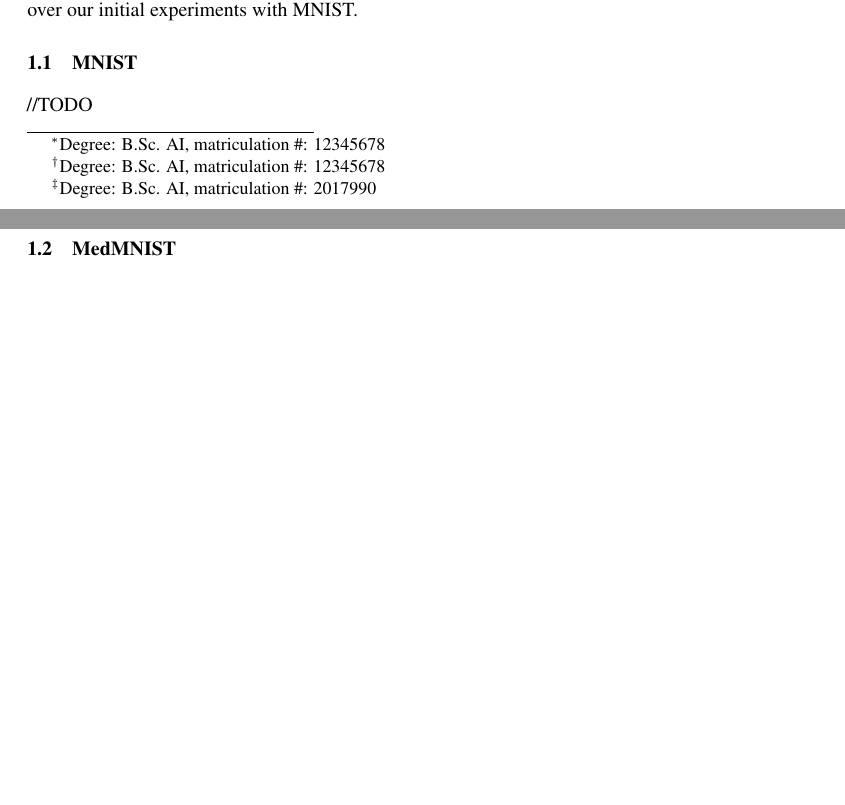
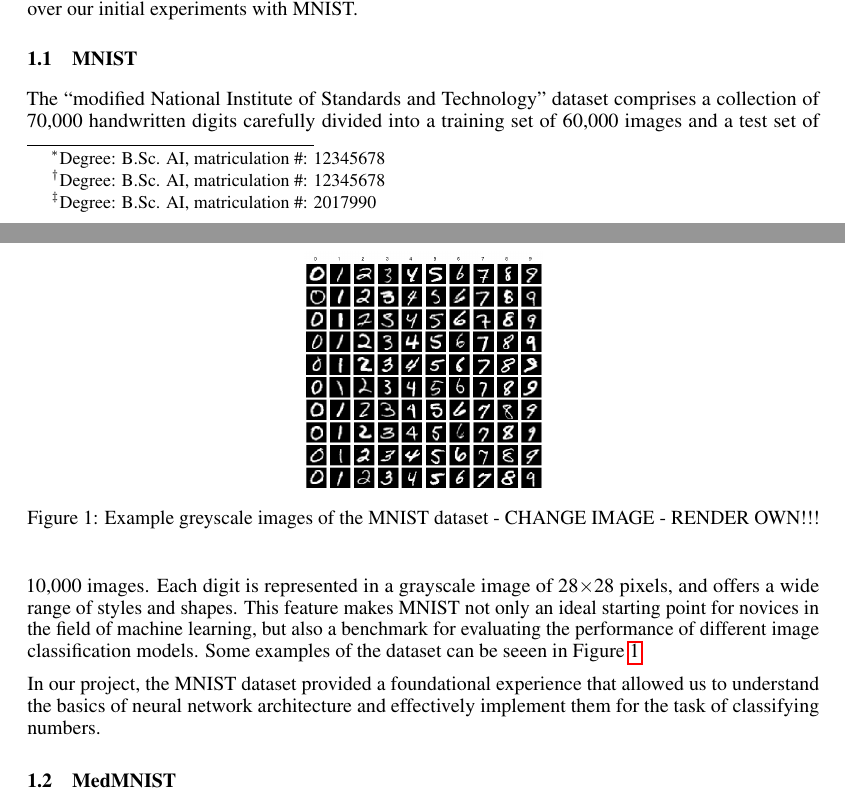
Before and after one commit to git2andi/xAI_Proj, a LaTeX paper (Final_Report/ofu_xai_2022.tex, which reads Final_Report/chapter/data.tex): two parts of pages 1 and 2 of 3 before the commit and two parts of pages 1 and 2 of 4 after it, joined at a grey line, cut so that both start at the same text, the shorter picture padded with empty space. Compiled offline with pdfLaTeX.

Commit message:
init MNIST

```diff
--- a/Final_Report/chapter/data.tex
+++ b/Final_Report/chapter/data.tex
@@ -1,5 +1,16 @@
 \subsection{MNIST}\label{mnist}
-//TODO
+The ``modified National Institute of Standards and Technology'' dataset comprises a collection of 70,000 handwritten digits carefully divided into a training set of 60,000 images and a test set of 10,000 images. Each digit is represented in a grayscale image of 28$\times$28 pixels, and offers a wide range of styles and shapes. This feature makes MNIST not only an ideal starting point for novices in the field of machine learning, but also a benchmark for evaluating the performance of different image classification models. Some examples of the dataset can be seeen in Figure~\ref{fig:MNIST}
+
+\begin{figure}
+    \centering
+    \includegraphics[width=0.3\textwidth]{figures/MNIST.png}
+    \caption{Example greyscale images of the MNIST dataset - CHANGE IMAGE - RENDER OWN!!!}\label{fig:MNIST}
+\end{figure}
+
+
+In our project, the MNIST dataset provided a foundational experience that allowed us to understand the basics of neural network architecture and effectively implement them for the task of classifying numbers.
+
+
 
 \subsection{MedMNIST}\label{medmnist}
 //TODO
--- a/Final_Report/ofu_xai_2022.tex
+++ b/Final_Report/ofu_xai_2022.tex
@@ -33,6 +33,10 @@
 \usepackage{xcolor}         % colors
 
 \usepackage[round]{natbib}
+\usepackage{graphicx}
+\usepackage{amsmath}
+
+
 %%%%
 
 \title{ Dive into Deep Learning\\ {\large xAI-Proj-B: Bachelor Project Explainable Machine Learning }}
```
Also changed, not shown: Final_Report/figures/MNIST.png (added), Final_Report/ofu_xai_2022.pdf, 5 other files.
